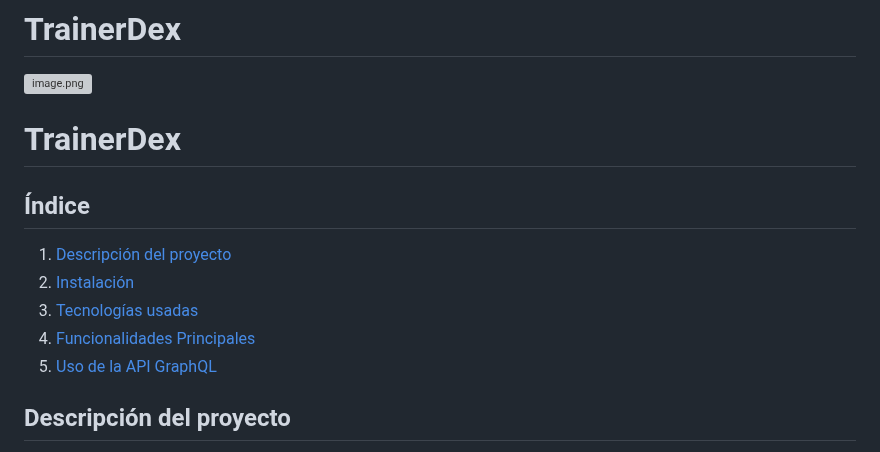
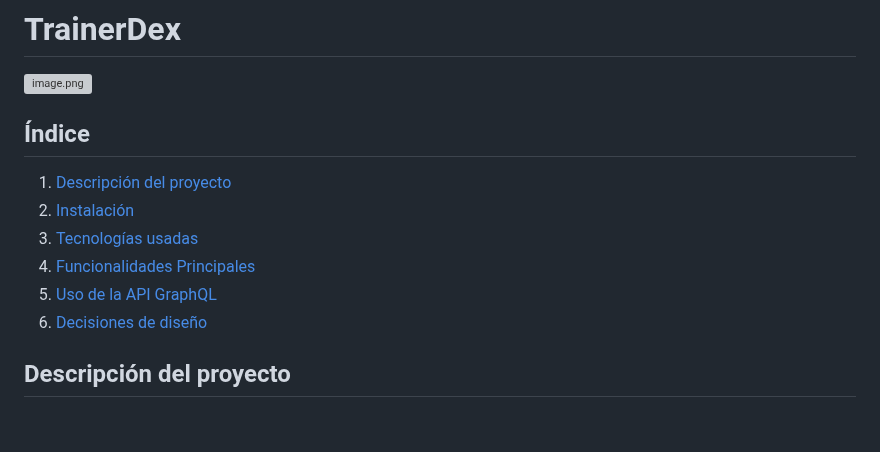
Before and after one commit to RomAbreu/trainerdex, a Markdown page: README.md, the part around the change. Drawn GitHub-style; blank space fills up the shorter version; grey boxes are pictures that could not be loaded.

```diff
--- a/README.md
+++ b/README.md
@@ -1,8 +1,6 @@
 # TrainerDex
 
 ![image.png](image.png)
-
-# TrainerDex
 
 ## Índice
 
@@ -11,6 +9,7 @@
 3. [Tecnologías usadas](#tecnologías-usadas)
 4. [Funcionalidades Principales](#funcionalidades-principales)
 5. [Uso de la API GraphQL](#uso-de-la-api-graphql)
+6. [Decisiones de diseño](#decisiones-de-diseño)
 
 ## Descripción del proyecto
 
```
